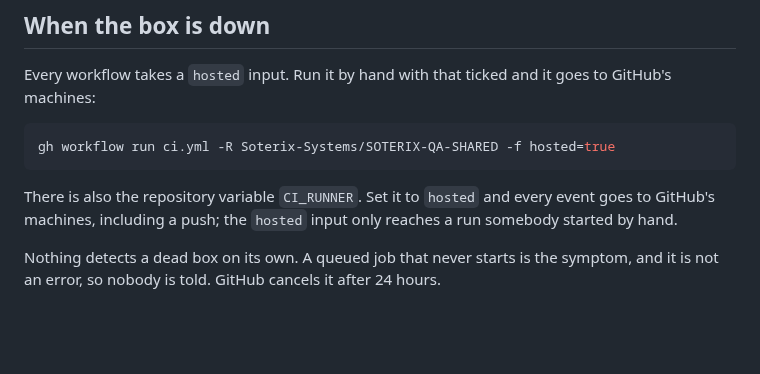
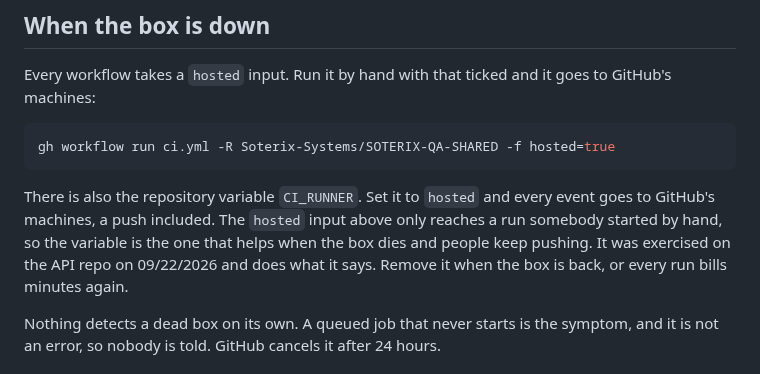
Before and after one commit to JustVar/Soterix-WebApp-QA, a Markdown page: deploy/spartan1/RUNNERS.md, the part around the change. Rendered like a GitHub page; blank space fills up the shorter version.

````diff
--- a/deploy/spartan1/RUNNERS.md
+++ b/deploy/spartan1/RUNNERS.md
@@ -112,8 +112,11 @@ gh workflow run ci.yml -R Soterix-Systems/SOTERIX-QA-SHARED -f hosted=true
 ```
 
 There is also the repository variable `CI_RUNNER`. Set it to `hosted` and every
-event goes to GitHub's machines, including a push; the `hosted` input only
-reaches a run somebody started by hand.
+event goes to GitHub's machines, a push included. The `hosted` input above only
+reaches a run somebody started by hand, so the variable is the one that helps
+when the box dies and people keep pushing. It was exercised on the API repo on
+09/22/2026 and does what it says. Remove it when the box is back, or every run
+bills minutes again.
 
 Nothing detects a dead box on its own. A queued job that never starts is the
 symptom, and it is not an error, so nobody is told. GitHub cancels it after 24
````
Also changed, not shown: docs/CI_ON_SPARTAN1.md (+60 -8 lines).
